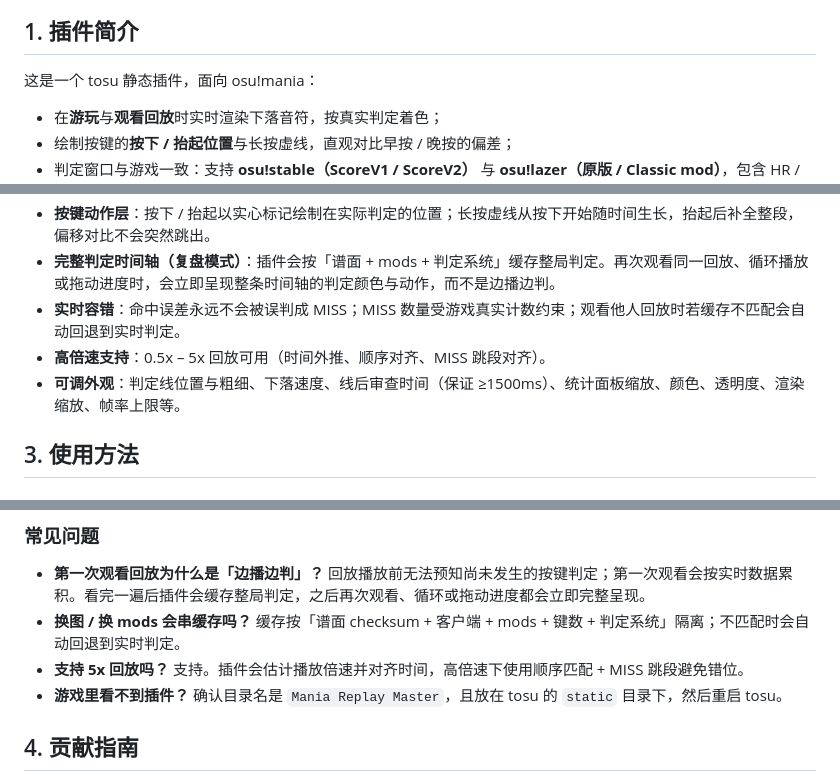
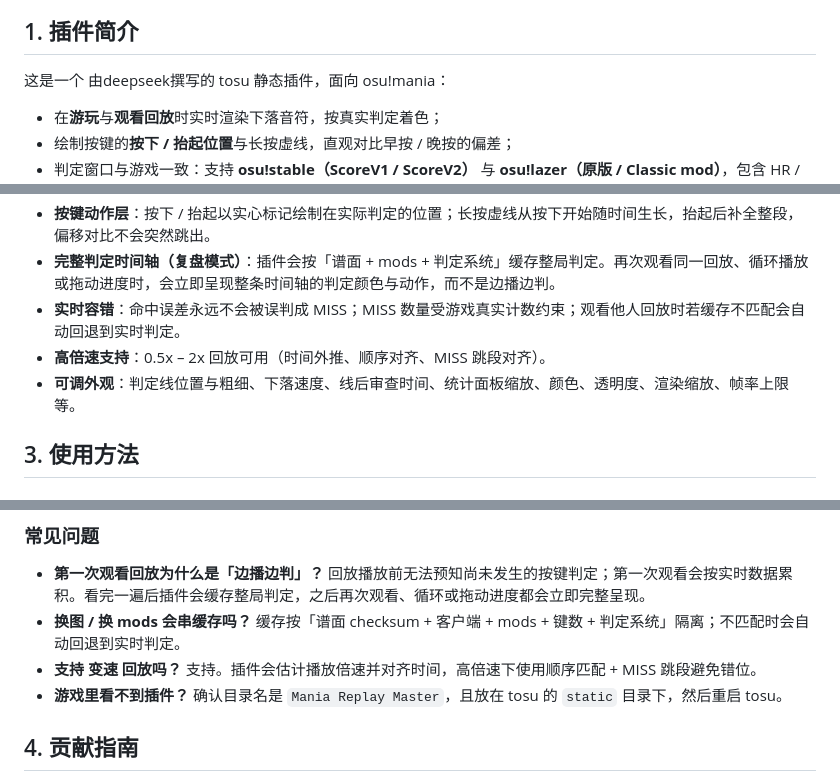
Before and after one commit to M1ch1bata/tosu-mania-replay-master, a Markdown page: README.md, 3 parts joined by grey strips. GitHub-like rendering.

```diff
--- a/README.md
+++ b/README.md
@@ -10,7 +10,7 @@
 
 ## 1. 插件简介
 
-这是一个 tosu 静态插件，面向 osu!mania：
+这是一个 由deepseek撰写的 tosu 静态插件，面向 osu!mania：
 
 - 在**游玩**与**观看回放**时实时渲染下落音符，按真实判定着色；
 - 绘制按键的**按下 / 抬起位置**与长按虚线，直观对比早按 / 晚按的偏差；
@@ -26,8 +26,8 @@
 - **按键动作层**：按下 / 抬起以实心标记绘制在实际判定的位置；长按虚线从按下开始随时间生长，抬起后补全整段，偏移对比不会突然跳出。
 - **完整判定时间轴（复盘模式）**：插件会按「谱面 + mods + 判定系统」缓存整局判定。再次观看同一回放、循环播放或拖动进度时，会立即呈现整条时间轴的判定颜色与动作，而不是边播边判。
 - **实时容错**：命中误差永远不会被误判成 MISS；MISS 数量受游戏真实计数约束；观看他人回放时若缓存不匹配会自动回退到实时判定。
-- **高倍速支持**：0.5x – 5x 回放可用（时间外推、顺序对齐、MISS 跳段对齐）。
-- **可调外观**：判定线位置与粗细、下落速度、线后审查时间（保证 ≥1500ms）、统计面板缩放、颜色、透明度、渲染缩放、帧率上限等。
+- **高倍速支持**：0.5x – 2x 回放可用（时间外推、顺序对齐、MISS 跳段对齐）。
+- **可调外观**：判定线位置与粗细、下落速度、线后审查时间、统计面板缩放、颜色、透明度、渲染缩放、帧率上限等。
 
 ## 3. 使用方法
 
@@ -86,7 +86,7 @@ git clone https://github.com/M1ch1bata/tosu-mania-replay-master.git "tosu/static
   回放播放前无法预知尚未发生的按键判定；第一次观看会按实时数据累积。看完一遍后插件会缓存整局判定，之后再次观看、循环或拖动进度都会立即完整呈现。
 - **换图 / 换 mods 会串缓存吗？**
   缓存按「谱面 checksum + 客户端 + mods + 键数 + 判定系统」隔离；不匹配时会自动回退到实时判定。
-- **支持 5x 回放吗？**
+- **支持 变速 回放吗？**
   支持。插件会估计播放倍速并对齐时间，高倍速下使用顺序匹配 + MISS 跳段避免错位。
 - **游戏里看不到插件？**
   确认目录名是 `Mania Replay Master`，且放在 tosu 的 `static` 目录下，然后重启 tosu。
```
